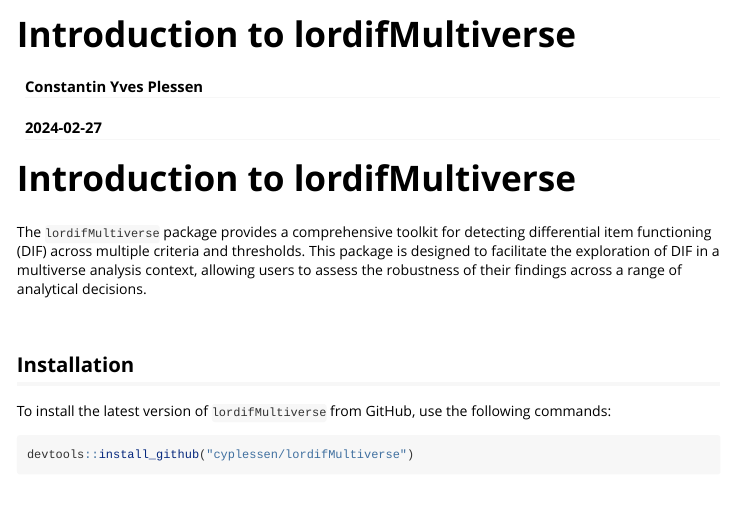
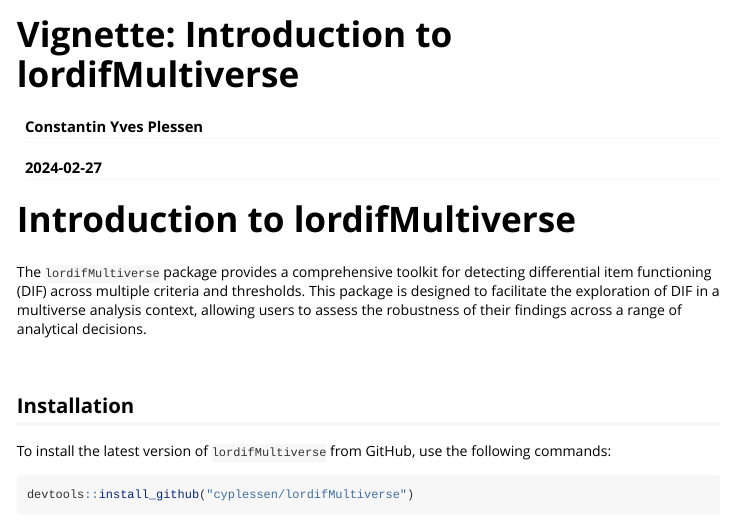
Before and after one commit to cyplessen/lordifMultiverse, an R Markdown document (vignettes/lordifMultiverse-vignette.Rmd): the page in a window 1100 px wide, from its top. Rendered offline with R 4.5, knitr and Pandoc, with nearby package versions; some code elsewhere in the file could not run offline; long lines of code are wrapped; common packages that the code uses without loading them are loaded.

Commit message:
minor fixes

````diff
--- a/vignettes/lordifMultiverse-vignette.Rmd
+++ b/vignettes/lordifMultiverse-vignette.Rmd
@@ -1,12 +1,12 @@
 ---
-title: "Introduction to lordifMultiverse"
+title: "Vignette: Introduction to lordifMultiverse"
 author: "Constantin Yves Plessen"
 date: "`r Sys.Date()`"
 output: rmarkdown::html_vignette
 vignette: >
-  %\VignetteIndexEntry{Introduction to lordifMultiverse}
+  %\VignetteIndexEntry{Vignette Title}
   %\VignetteEngine{knitr::rmarkdown}
-  \usepackage[utf8]{inputenc}
+  %\VignetteEncoding{UTF-8}
 ---
 
 ```{r setup, include=FALSE}
````
Also changed, not shown: 2 other files.
